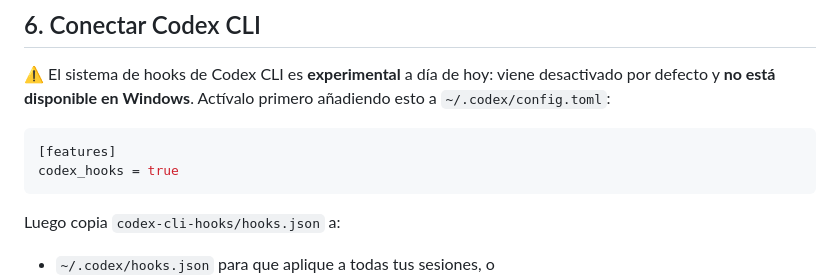
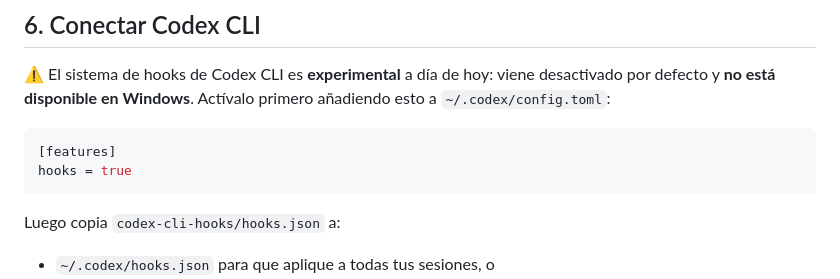
Before and after one commit to mfruizs/ai-semaphore, a Markdown page: README_ES.md, the part around the change. Drawn GitHub-style.

````diff
--- a/README_ES.md
+++ b/README_ES.md
@@ -161,7 +161,7 @@ primero añadiendo esto a `~/.codex/config.toml`:
 
 ```toml
 [features]
-codex_hooks = true
+hooks = true
 ```
 
 Luego copia `codex-cli-hooks/hooks.json` a:
````
Also changed, not shown: README.md (+1 -1 lines).
